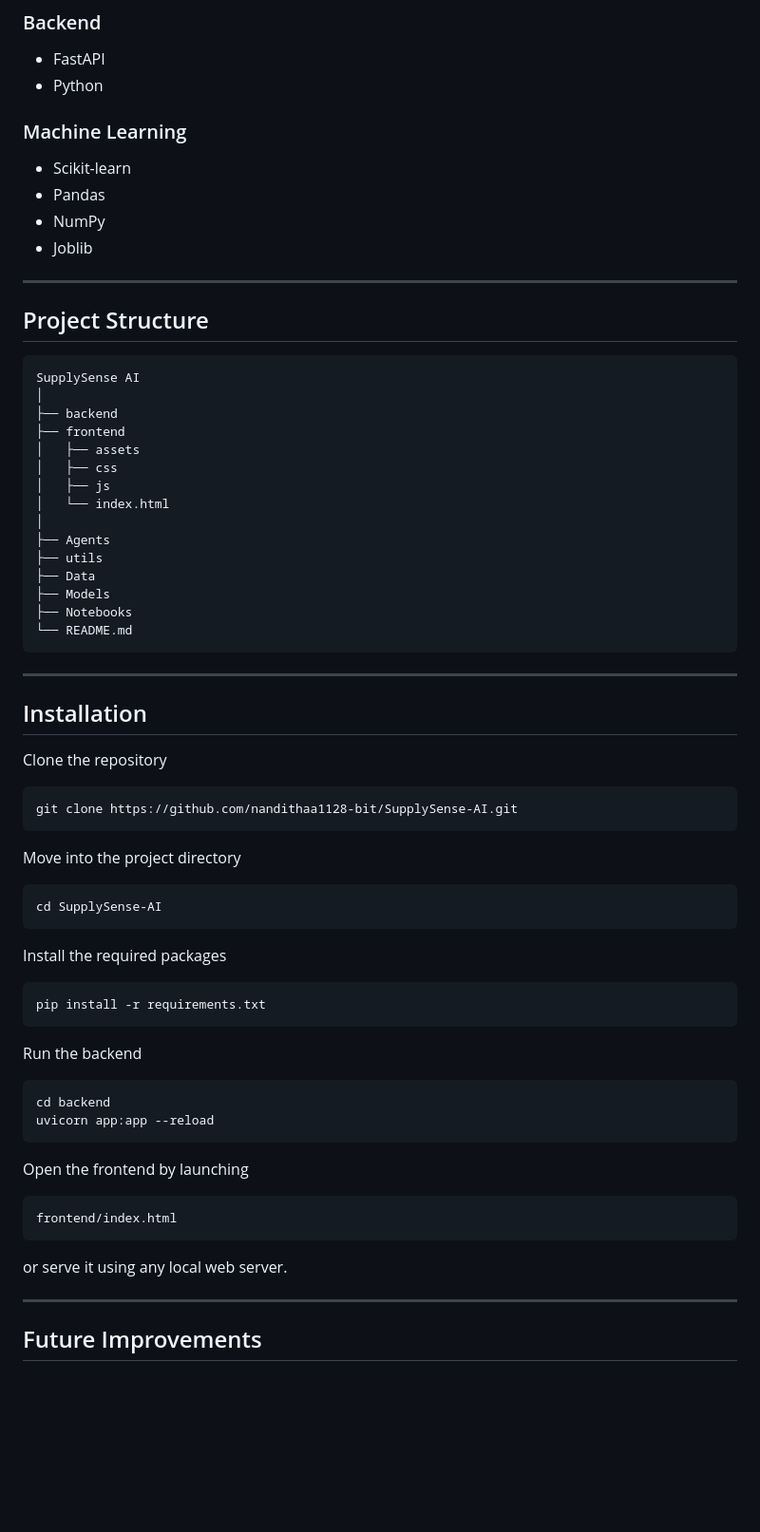
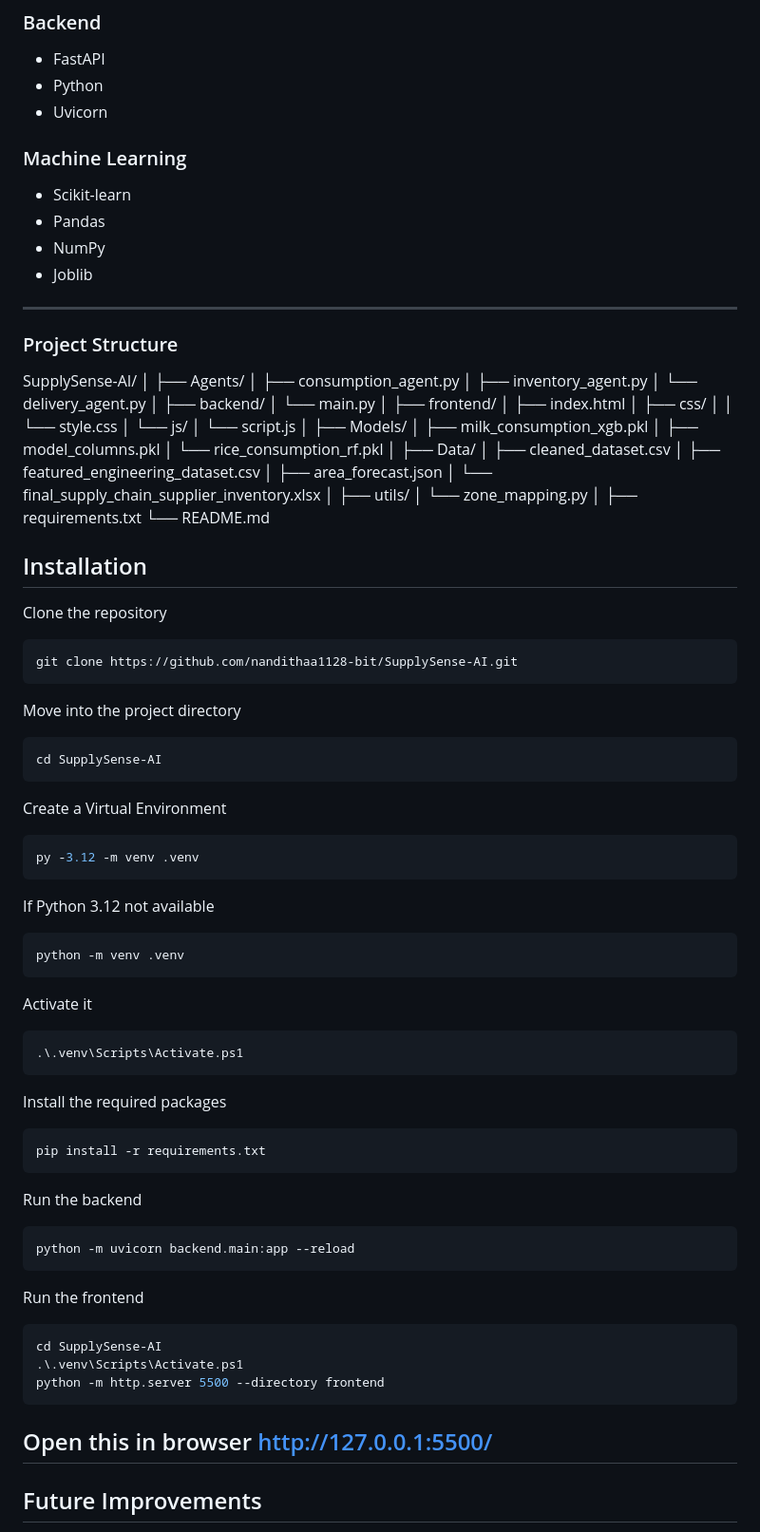
Before and after one commit to nandithaa1128-bit/SupplySense-AI, a Markdown page: README.md, the part around one of its changes. Shown at 95% size. GitHub-like rendering; blank space fills up the shorter version.

Commit message:
Update project documentation and setup instructions

````diff
--- a/README.md
+++ b/README.md
@@ -182,6 +190,7 @@ The collected data was cleaned, encoded, and transformed before model training.
 
 - FastAPI
 - Python
+- Uvicorn
 
 ### Machine Learning
 
@@ -191,28 +200,41 @@ The collected data was cleaned, encoded, and transformed before model training.
 - Joblib
 
 ---
+### Project Structure
 
-## Project Structure
-
-```
-SupplySense AI
+SupplySense-AI/
 │
-├── backend
-├── frontend
-│   ├── assets
-│   ├── css
-│   ├── js
-│   └── index.html
+├── Agents/
+│   ├── consumption_agent.py
+│   ├── inventory_agent.py
+│   └── delivery_agent.py
 │
-├── Agents
-├── utils
-├── Data
-├── Models
-├── Notebooks
+├── backend/
+│   └── main.py
+│
+├── frontend/
+│   ├── index.html
+│   ├── css/
+│   │   └── style.css
+│   └── js/
+│       └── script.js
+│
+├── Models/
+│   ├── milk_consumption_xgb.pkl
+│   ├── model_columns.pkl
+│   └── rice_consumption_rf.pkl
+│
+├── Data/
+│   ├── cleaned_dataset.csv
+│   ├── featured_engineering_dataset.csv
+│   ├── area_forecast.json
+│   └── final_supply_chain_supplier_inventory.xlsx
+│
+├── utils/
+│   └── zone_mapping.py
+│
+├── requirements.txt
 └── README.md
-```
-
----
 
 ## Installation
 
@@ -227,6 +249,21 @@ Move into the project directory
 ```bash
 cd SupplySense-AI
 ```
+Create a Virtual Environment
+
+```bash
+py -3.12 -m venv .venv
+```
+If Python 3.12 not available
+
+```bash
+python -m venv .venv
+```
+Activate it
+
+```bash
+.\.venv\Scripts\Activate.ps1
+```
 
 Install the required packages
 
@@ -237,18 +274,18 @@ pip install -r requirements.txt
 Run the backend
 
 ```bash
-cd backend
-uvicorn app:app --reload
+python -m uvicorn backend.main:app --reload
 ```
 
-Open the frontend by launching
+Run the frontend
 
+```bash
+cd SupplySense-AI
+.\.venv\Scripts\Activate.ps1
+python -m http.server 5500 --directory frontend
 ```
-frontend/index.html
-```
-
-or serve it using any local web server.
-
+Open this in browser
+http://127.0.0.1:5500/
 ---
 
 ## Future Improvements
````
Also changed, not shown: other parts of README.md (+16 -8 lines).
